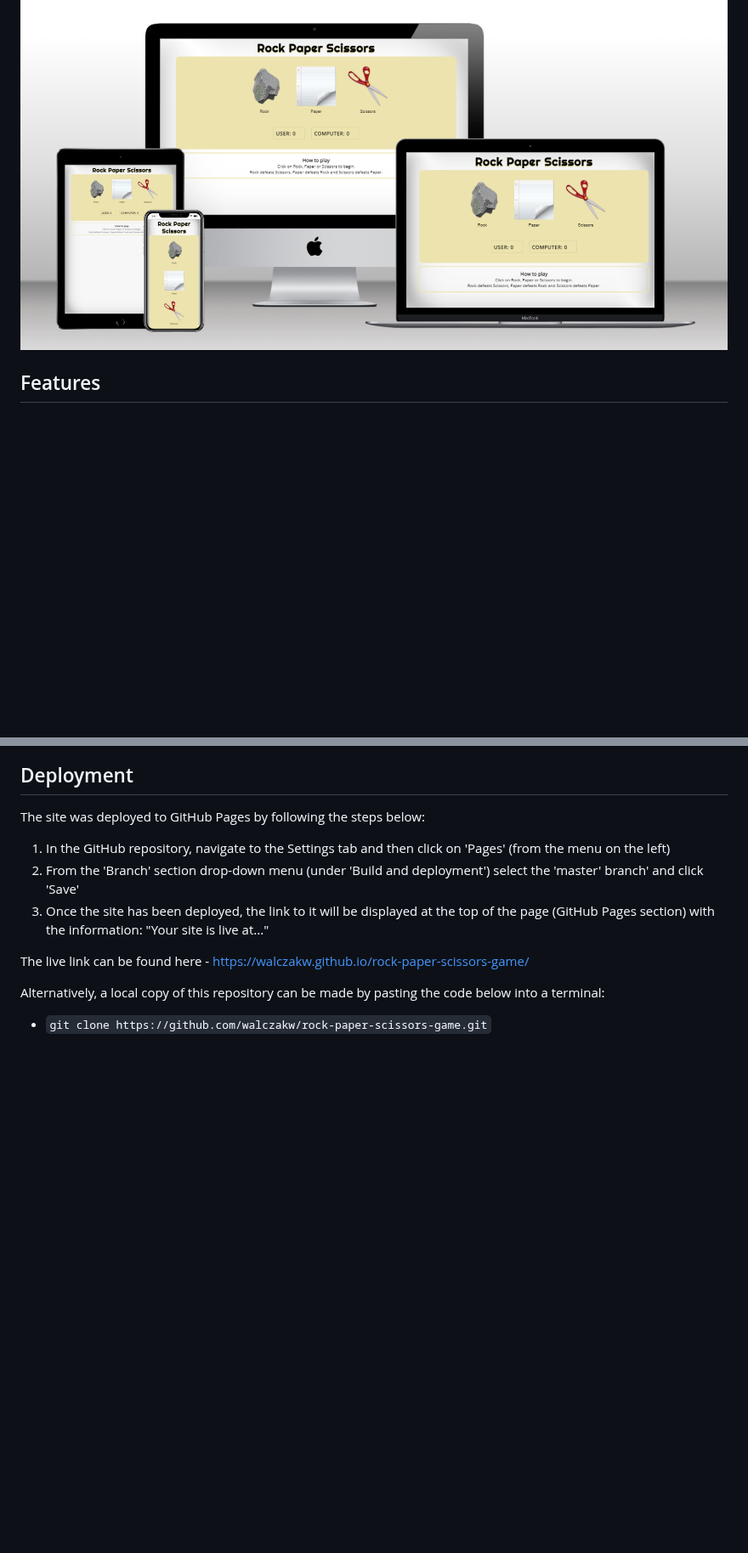
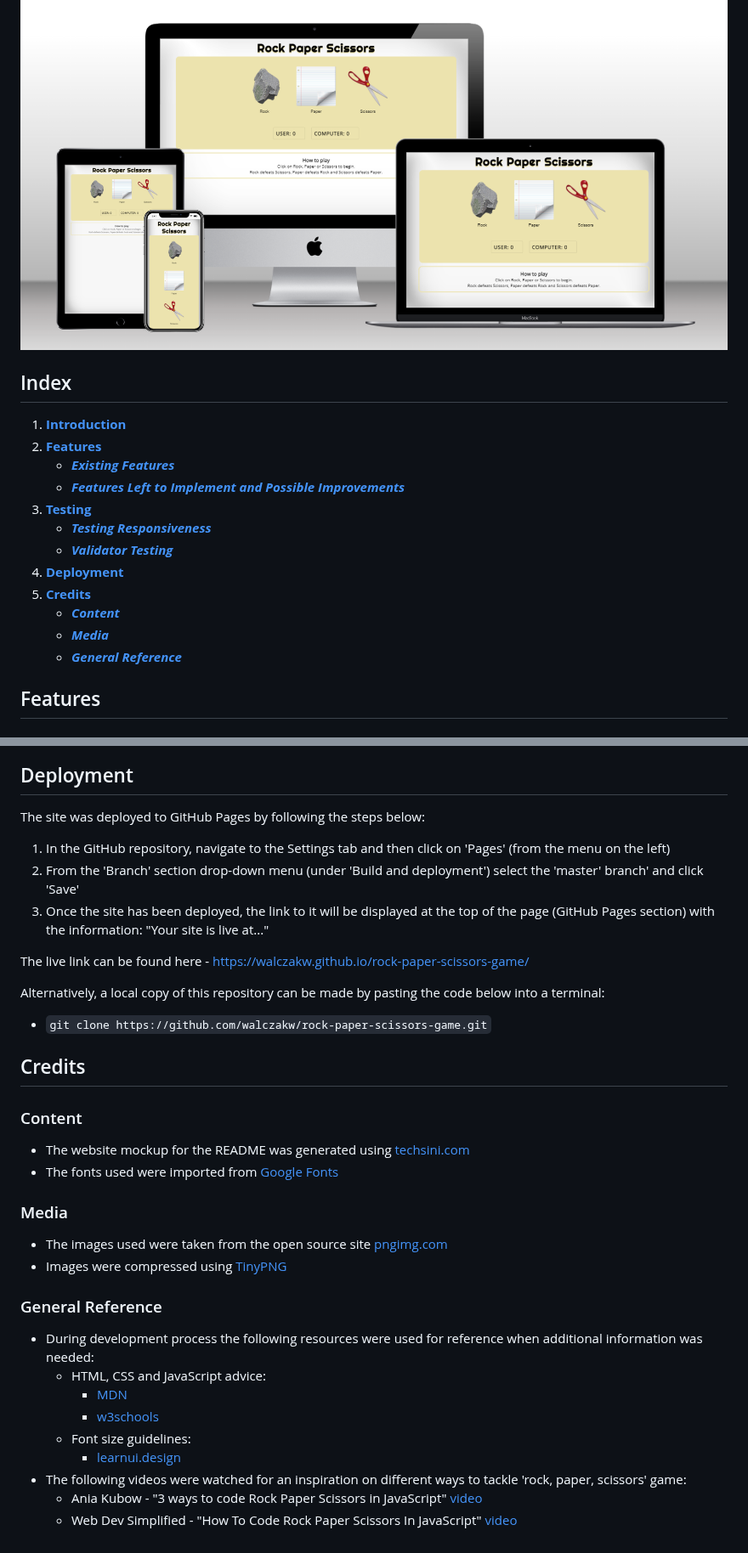
Before and after one commit to walczakw/rock-paper-scissors-game, a Markdown page: README.md, 2 parts joined by grey strips. Shown at 85% size. Rendered like a GitHub page; blank space fills up the shorter version.

Commit message:
Add text to 'credits' section and also index of README

```diff
--- a/README.md
+++ b/README.md
@@ -11,6 +11,25 @@ The game is fully responsive and can be played on different screen sizes.
 [View the live project here](https://walczakw.github.io/rock-paper-scissors-game/)
 
 ![Responsive Mockup](https://github.com/walczakw/rock-paper-scissors-game/blob/main/docs/readme-images/responsive-mockup.png)
+
+
+
+## Index
+
+1. [**Introduction**](#introduction)
+2. [**Features**](#features)
+    * [***Existing Features***](#existing-features)
+    * [***Features Left to Implement and Possible Improvements***](#features-left-to-implement-and-possible-improvements)
+3. [**Testing**](#testing)
+    * [***Testing Responsiveness***](#testing-responsiveness)
+    * [***Validator Testing***](#validator-testing)
+4. [**Deployment**](#deployment)
+5. [**Credits**](#credits)
+    * [***Content***](#content)
+    * [***Media***](#media)
+    * [***General Reference***](#general-reference)
+
+
 
 ## Features
 
@@ -93,3 +112,26 @@ The live link can be found here - https://walczakw.github.io/rock-paper-scissors
 
 Alternatively, a local copy of this repository can be made by pasting the code below into a terminal:
   - `git clone https://github.com/walczakw/rock-paper-scissors-game.git`
+
+
+
+## Credits
+
+### Content
+- The website mockup for the README was generated using [techsini.com](https://techsini.com/multi-mockup/)
+- The fonts used were imported from [Google Fonts](https://fonts.google.com/)
+
+### Media
+- The images used were taken from the open source site [pngimg.com](https://pngimg.com/)
+- Images were compressed using [TinyPNG](https://tinypng.com/)
+
+### General Reference
+- During development process the following resources were used for reference when additional information was needed:
+  - HTML, CSS and JavaScript advice:
+    - [MDN](https://developer.mozilla.org/en-US/)
+    - [w3schools](https://www.w3schools.com/)
+  - Font size guidelines:
+    - [learnui.design](https://learnui.design/blog/mobile-desktop-website-font-size-guidelines.html)
+- The following videos were watched for an inspiration on different ways to tackle 'rock, paper, scissors' game:
+  - Ania Kubow - "3 ways to code Rock Paper Scissors in JavaScript" [video](https://www.youtube.com/watch?v=RwFeg0cEZvQ)
+  - Web Dev Simplified - "How To Code Rock Paper Scissors In JavaScript" [video](https://www.youtube.com/watch?v=1yS-JV4fWqY)
```
